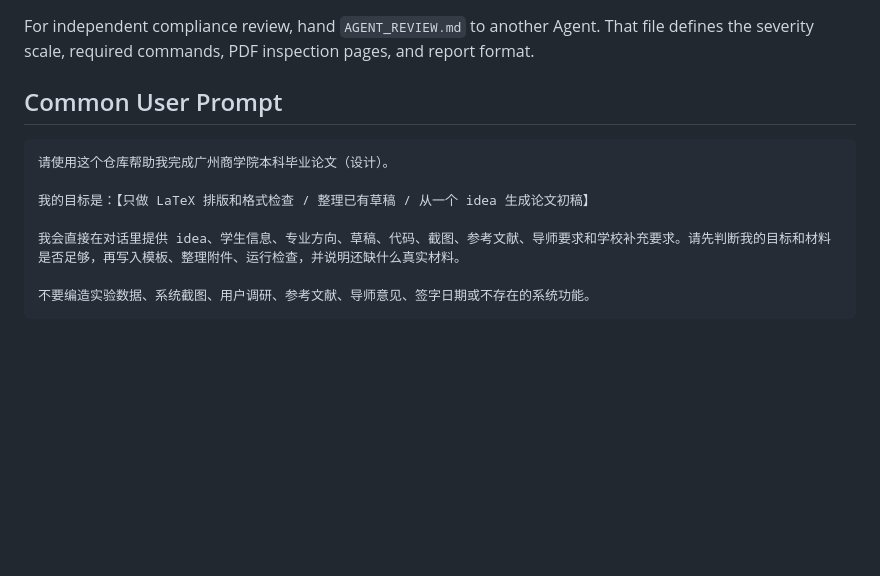
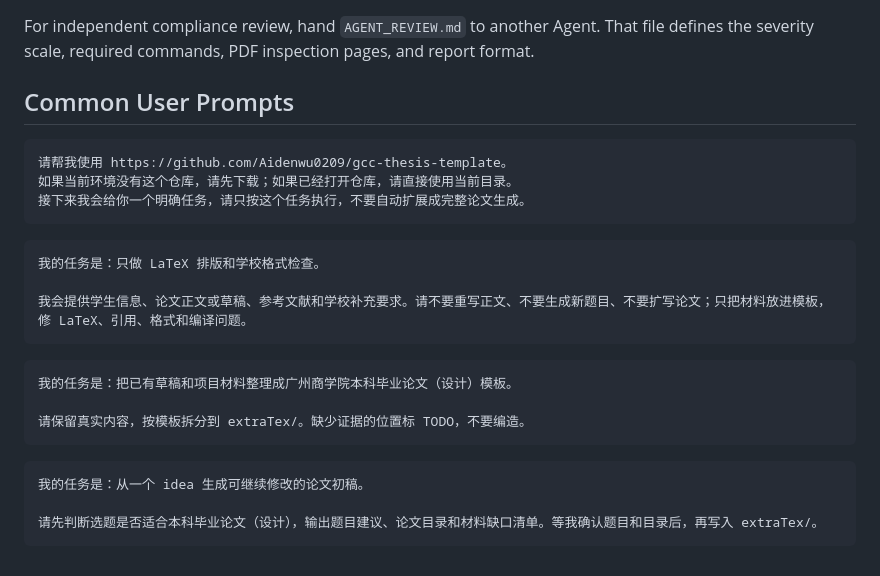
Before and after one commit to Aidenwu0209/gcc-thesis-template, a Markdown page: AGENTS.md, the part around the change. Rendered like a GitHub page; blank space fills up the shorter version.

````diff
--- a/AGENTS.md
+++ b/AGENTS.md
@@ -59,14 +59,28 @@ bash scripts/build.sh all
 
 For independent compliance review, hand `AGENT_REVIEW.md` to another Agent. That file defines the severity scale, required commands, PDF inspection pages, and report format.
 
-## Common User Prompt
+## Common User Prompts
 
 ```text
-请使用这个仓库帮助我完成广州商学院本科毕业论文（设计）。
+请帮我使用 https://github.com/Aidenwu0209/gcc-thesis-template。
+如果当前环境没有这个仓库，请先下载；如果已经打开仓库，请直接使用当前目录。
+接下来我会给你一个明确任务，请只按这个任务执行，不要自动扩展成完整论文生成。
+```
 
-我的目标是：【只做 LaTeX 排版和格式检查 / 整理已有草稿 / 从一个 idea 生成论文初稿】
+```text
+我的任务是：只做 LaTeX 排版和学校格式检查。
 
-我会直接在对话里提供 idea、学生信息、专业方向、草稿、代码、截图、参考文献、导师要求和学校补充要求。请先判断我的目标和材料是否足够，再写入模板、整理附件、运行检查，并说明还缺什么真实材料。
+我会提供学生信息、论文正文或草稿、参考文献和学校补充要求。请不要重写正文、不要生成新题目、不要扩写论文；只把材料放进模板，修 LaTeX、引用、格式和编译问题。
+```
 
-不要编造实验数据、系统截图、用户调研、参考文献、导师意见、签字日期或不存在的系统功能。
+```text
+我的任务是：把已有草稿和项目材料整理成广州商学院本科毕业论文（设计）模板。
+
+请保留真实内容，按模板拆分到 extraTex/。缺少证据的位置标 TODO，不要编造。
 ```
+
+```text
+我的任务是：从一个 idea 生成可继续修改的论文初稿。
+
+请先判断选题是否适合本科毕业论文（设计），输出题目建议、论文目录和材料缺口清单。等我确认题目和目录后，再写入 extraTex/。
+```
````
Also changed, not shown: README.md (+22 -23 lines), docs/agent-skills-workflow.md (+39 -47 lines).
